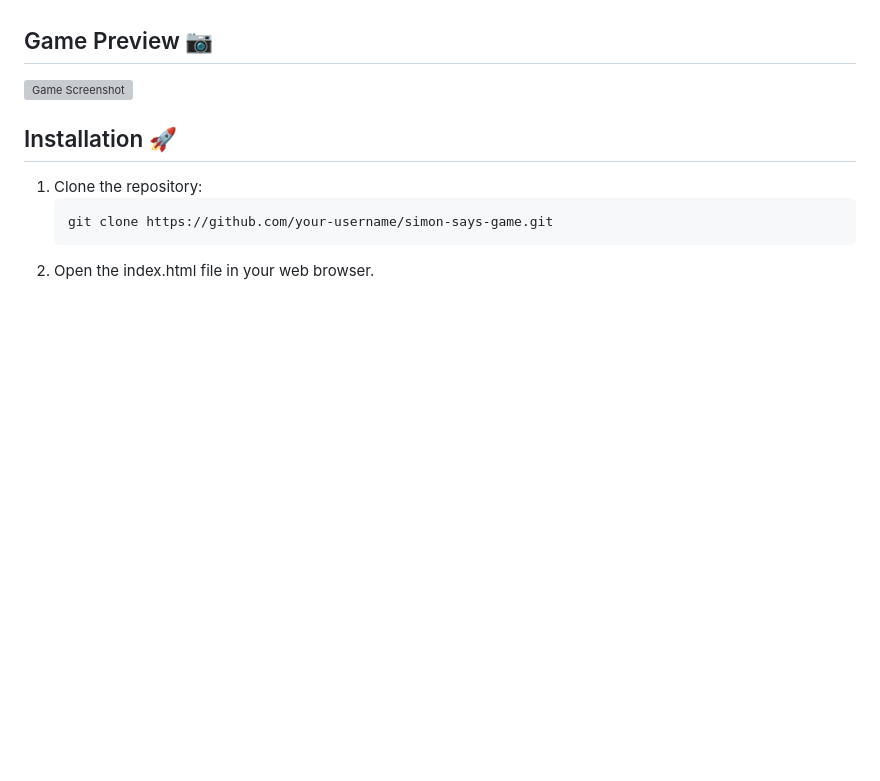
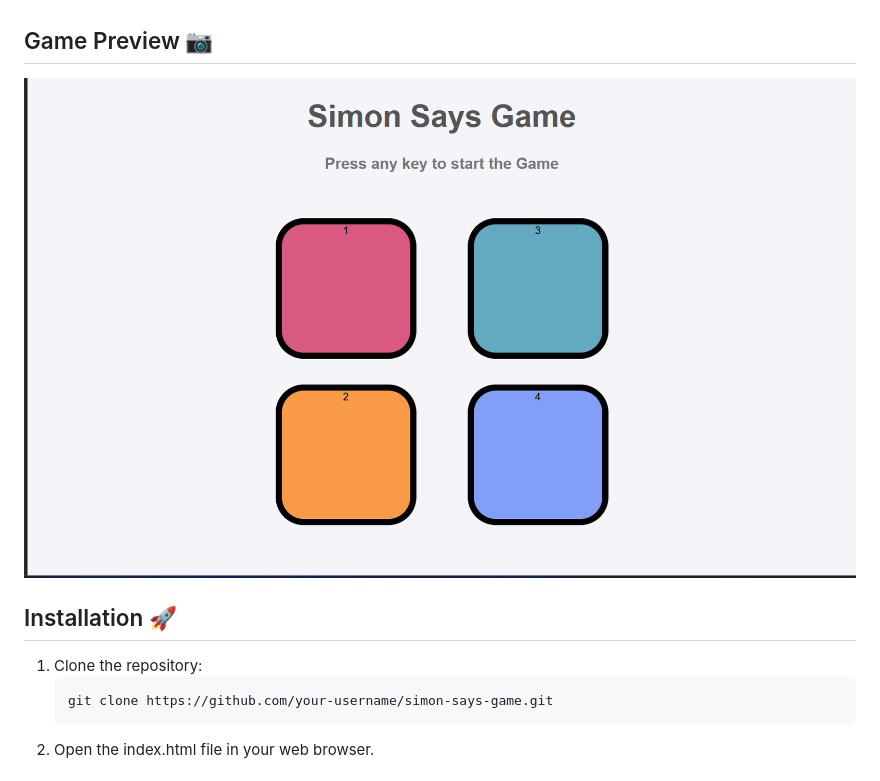
Before and after one commit to Abhay1516/Simon-Game, a Markdown page: README.md, the part around the change. Rendered like a GitHub page; pictures changed too: img.png (added); blank space fills up the shorter version; grey boxes are pictures that could not be loaded.

Commit message:
adding img

```diff
--- a/README.md
+++ b/README.md
@@ -21,7 +21,7 @@ A fun and interactive memory game built using **HTML**, **CSS**, and **JavaScrip
 - **JavaScript**: Logic for game sequence, user input, and level progression.
 
 ## Game Preview 📷
-![Game Screenshot](link-to-screenshot)
+![Game Screenshot](img.png)
 
 ## Installation 🚀
 1. Clone the repository:
```
